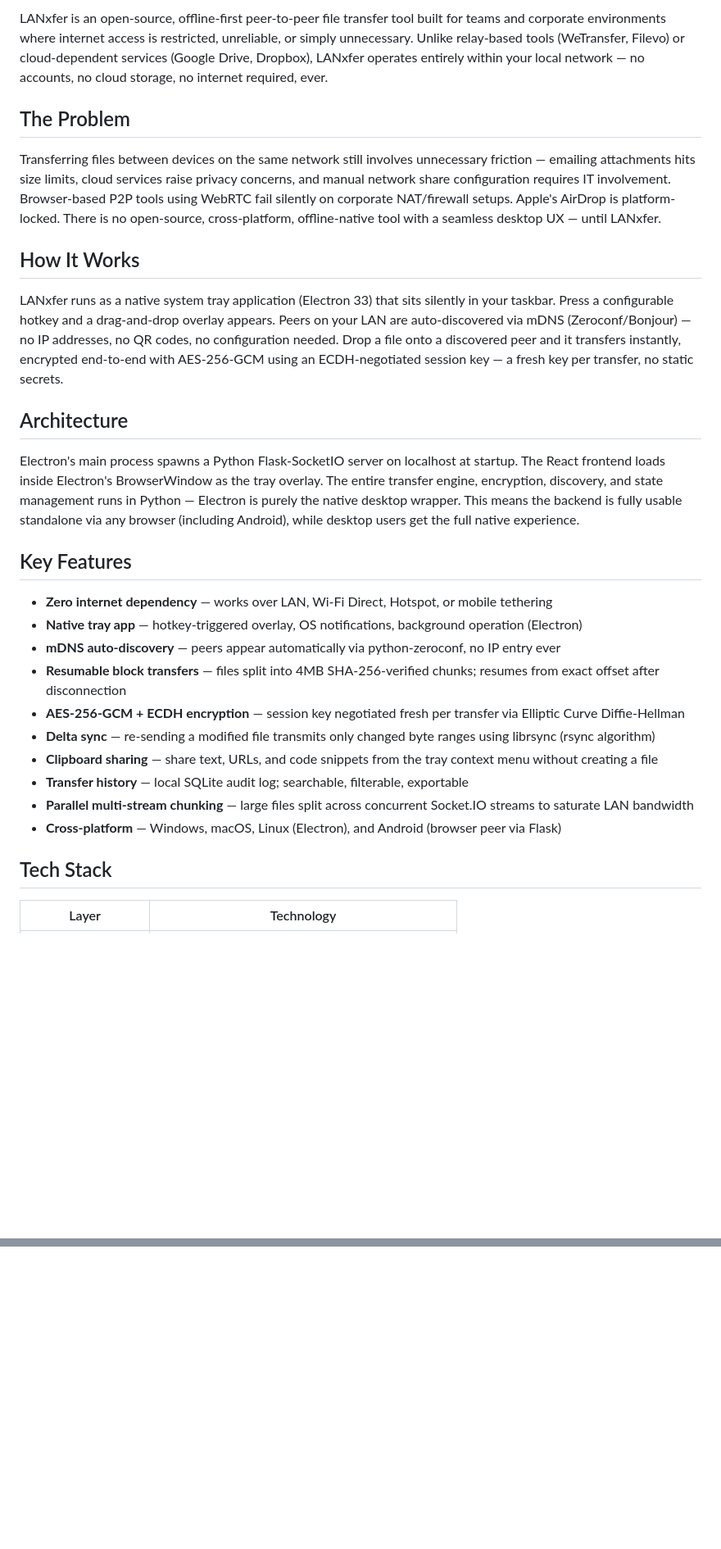
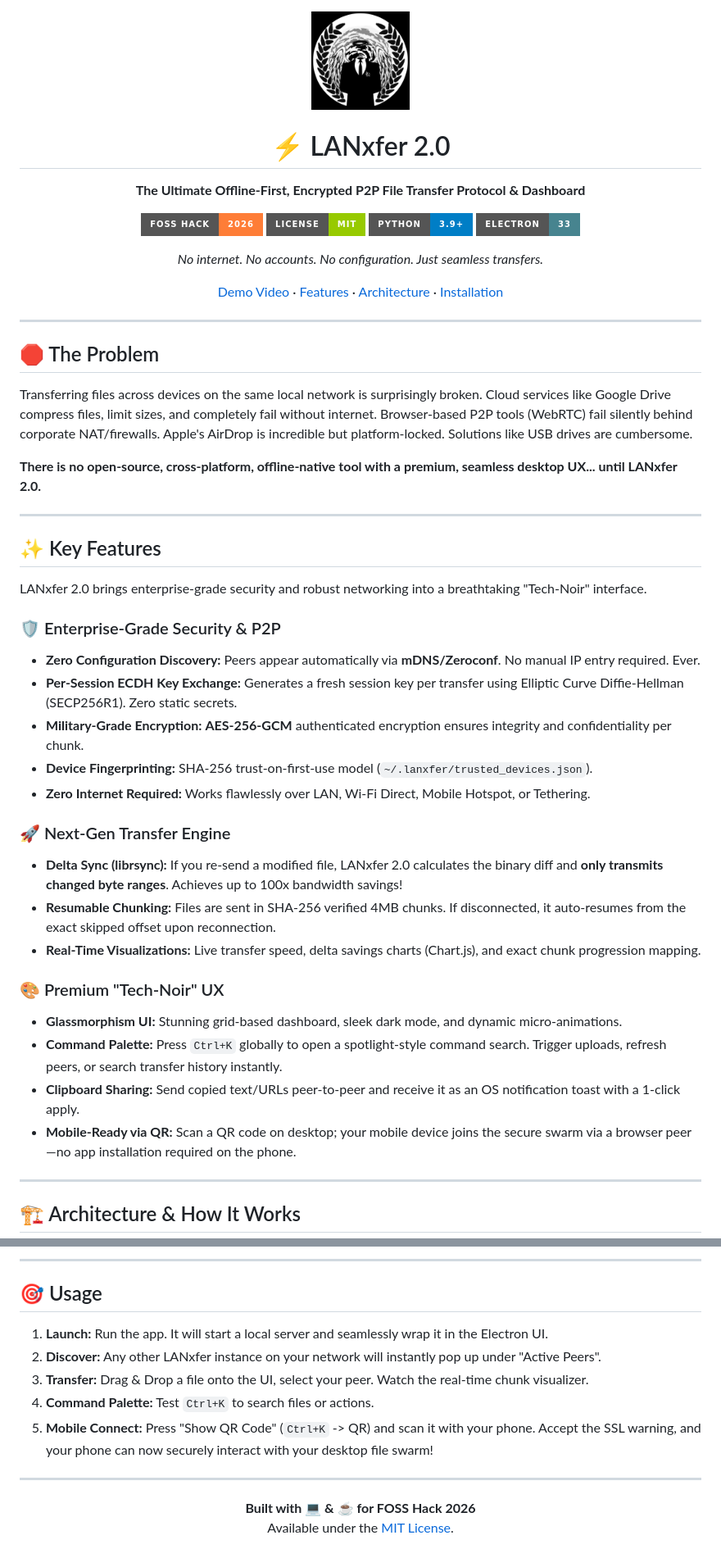
Before and after one commit to Atharvasawant09/Lanxfer2.0, a Markdown page: readme.md, 2 parts joined by grey strips. Shown at 82% size. GitHub-like rendering; badges without logos; blank space fills up the shorter version.

```diff
--- a/readme.md
+++ b/readme.md
@@ -1,30 +1,54 @@
-LANxfer is an open-source, offline-first peer-to-peer file transfer tool built for teams and corporate environments where internet access is restricted, unreliable, or simply unnecessary. Unlike relay-based tools (WeTransfer, Filevo) or cloud-dependent services (Google Drive, Dropbox), LANxfer operates entirely within your local network — no accounts, no cloud storage, no internet required, ever.
+<div align="center">
 
-## The Problem
+<img src="electron/assets/icon.png" alt="LANxfer Logo" width="120"/>
 
-Transferring files between devices on the same network still involves unnecessary friction — emailing attachments hits size limits, cloud services raise privacy concerns, and manual network share configuration requires IT involvement. Browser-based P2P tools using WebRTC fail silently on corporate NAT/firewall setups. Apple's AirDrop is platform-locked. There is no open-source, cross-platform, offline-native tool with a seamless desktop UX — until LANxfer.
+# ⚡ LANxfer 2.0
+**The Ultimate Offline-First, Encrypted P2P File Transfer Protocol & Dashboard**
 
-## How It Works
+[![FOSS Hack 2026](https://img.shields.io/badge/FOSS%20Hack-2026-orange.svg?style=for-the-badge)](https://fossunited.org/fosshack/2026)
+[![License: MIT](https://img.shields.io/badge/License-MIT-green.svg?style=for-the-badge)](LICENSE)
+[![Python](https://img.shields.io/badge/Python-3.9+-blue.svg?style=for-the-badge)](https://python.org)
+[![Electron](https://img.shields.io/badge/Electron-33-47848F.svg?style=for-the-badge)](https://electronjs.org)
 
-LANxfer runs as a native system tray application (Electron 33) that sits silently in your taskbar. Press a configurable hotkey and a drag-and-drop overlay appears. Peers on your LAN are auto-discovered via mDNS (Zeroconf/Bonjour) — no IP addresses, no QR codes, no configuration needed. Drop a file onto a discovered peer and it transfers instantly, encrypted end-to-end with AES-256-GCM using an ECDH-negotiated session key — a fresh key per transfer, no static secrets.
+*No internet. No accounts. No configuration. Just seamless transfers.*
 
-## Architecture
+[Demo Video](#demo) · [Features](#key-features) · [Architecture](#how-it-works) · [Installation](#installation)
 
-Electron's main process spawns a Python Flask-SocketIO server on localhost at startup. The React frontend loads inside Electron's BrowserWindow as the tray overlay. The entire transfer engine, encryption, discovery, and state management runs in Python — Electron is purely the native desktop wrapper. This means the backend is fully usable standalone via any browser (including Android), while desktop users get the full native experience.
+</div>
 
-## Key Features
+---
 
-- **Zero internet dependency** — works over LAN, Wi-Fi Direct, Hotspot, or mobile tethering
-- **Native tray app** — hotkey-triggered overlay, OS notifications, background operation (Electron)
-- **mDNS auto-discovery** — peers appear automatically via python-zeroconf, no IP entry ever
-- **Resumable block transfers** — files split into 4MB SHA-256-verified chunks; resumes from exact offset after disconnection
-- **AES-256-GCM + ECDH encryption** — session key negotiated fresh per transfer via Elliptic Curve Diffie-Hellman
-- **Delta sync** — re-sending a modified file transmits only changed byte ranges using librsync (rsync algorithm)
-- **Clipboard sharing** — share text, URLs, and code snippets from the tray context menu without creating a file
-- **Transfer history** — local SQLite audit log; searchable, filterable, exportable
-- **Parallel multi-stream chunking** — large files split across concurrent Socket.IO streams to saturate LAN bandwidth
-- **Cross-platform** — Windows, macOS, Linux (Electron), and Android (browser peer via Flask)
+## 🛑 The Problem
 
-## Tech Stack
+Transferring files across devices on the same local network is surprisingly broken. Cloud services like Google Drive compress files, limit sizes, and completely fail without internet. Browser-based P2P tools (WebRTC) fail silently behind corporate NAT/firewalls. Apple's AirDrop is incredible but platform-locked. Solutions like USB drives are cumbersome.
 
-| Layer | Technology |
+**There is no open-source, cross-platform, offline-native tool with a premium, seamless desktop UX... until LANxfer 2.0.**
+
+---
+
+## ✨ Key Features
+
+LANxfer 2.0 brings enterprise-grade security and robust networking into a breathtaking "Tech-Noir" interface.
+
+### 🛡️ Enterprise-Grade Security & P2P
+* **Zero Configuration Discovery:** Peers appear automatically via **mDNS/Zeroconf**. No manual IP entry required. Ever.
+* **Per-Session ECDH Key Exchange:** Generates a fresh session key per transfer using Elliptic Curve Diffie-Hellman (SECP256R1). Zero static secrets.
+* **Military-Grade Encryption:** **AES-256-GCM** authenticated encryption ensures integrity and confidentiality per chunk.
+* **Device Fingerprinting:** SHA-256 trust-on-first-use model (`~/.lanxfer/trusted_devices.json`).
+* **Zero Internet Required:** Works flawlessly over LAN, Wi-Fi Direct, Mobile Hotspot, or Tethering.
+
+### 🚀 Next-Gen Transfer Engine
+* **Delta Sync (librsync):** If you re-send a modified file, LANxfer 2.0 calculates the binary diff and **only transmits changed byte ranges**. Achieves up to 100x bandwidth savings!
+* **Resumable Chunking:** Files are sent in SHA-256 verified 4MB chunks. If disconnected, it auto-resumes from the exact skipped offset upon reconnection.
+* **Real-Time Visualizations:** Live transfer speed, delta savings charts (Chart.js), and exact chunk progression mapping.
+
+### 🎨 Premium "Tech-Noir" UX
+* **Glassmorphism UI:** Stunning grid-based dashboard, sleek dark mode, and dynamic micro-animations.
+* **Command Palette:** Press `Ctrl+K` globally to open a spotlight-style command search. Trigger uploads, refresh peers, or search transfer history instantly.
+* **Clipboard Sharing:** Send copied text/URLs peer-to-peer and receive it as an OS notification toast with a 1-click apply.
+* **Mobile-Ready via QR:** Scan a QR code on desktop; your mobile device joins the secure swarm via a browser peer—no app installation required on the phone.
+
+---
+
+## 🏗️ Architecture & How It Works
+
@@ -45,0 +147,16 @@ Two laptops and a phone on a shared hotspot. Press hotkey → tray overlay appea
+---
+
+## 🎯 Usage
+
+1. **Launch:** Run the app. It will start a local server and seamlessly wrap it in the Electron UI.
+2. **Discover:** Any other LANxfer instance on your network will instantly pop up under "Active Peers".
+3. **Transfer:** Drag & Drop a file onto the UI, select your peer. Watch the real-time chunk visualizer.
+4. **Command Palette:** Test `Ctrl+K` to search files or actions.
+5. **Mobile Connect:** Press "Show QR Code" (`Ctrl+K` -> QR) and scan it with your phone. Accept the SSL warning, and your phone can now securely interact with your desktop file swarm!
+
+---
+
+<div align="center">
+  <b>Built with 💻 & ☕ for FOSS Hack 2026</b><br>
+  Available under the <a href="LICENSE">MIT License</a>.
+</div>
```
Also changed, not shown: other parts of readme.md (+89 -12 lines).
